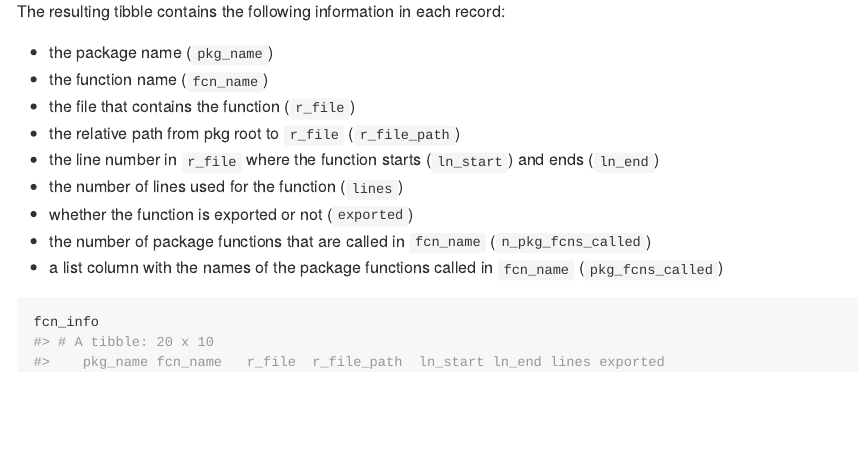
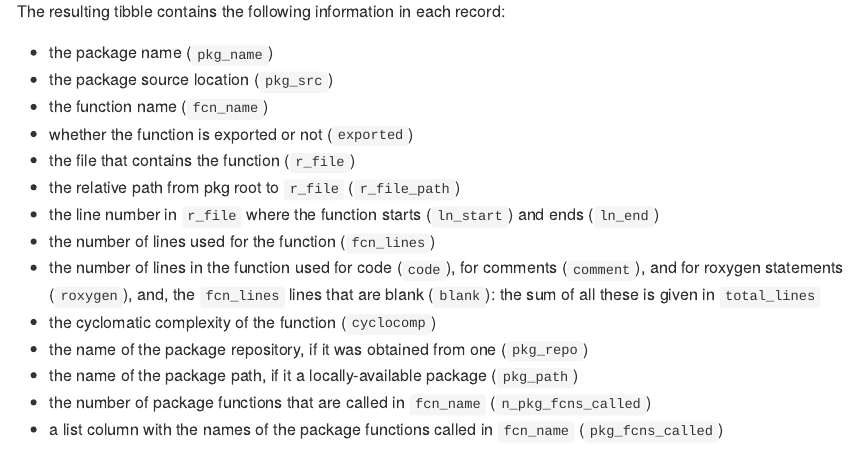
Before and after one commit to rich-iannone/pkgattrs, an R Markdown document (README.Rmd): the page in a window 1100 px wide, from 400 px down before the commit and from 480 px down after it, so that both start at the same text. The pictures show the output file README.md that the author committed with the source, drawn offline in the style of GitHub; badge pictures from the web are left out.

Commit message:
Update README

```diff
--- a/README.Rmd
+++ b/README.Rmd
@@ -32,12 +32,17 @@ fcn_info <-
 The resulting tibble contains the following information in each record:
 
 - the package name (`pkg_name`)
+- the package source location (`pkg_src`)
 - the function name (`fcn_name`)
+- whether the function is exported or not (`exported`)
 - the file that contains the function (`r_file`)
 - the relative path from pkg root to `r_file` (`r_file_path`)
 - the line number in `r_file` where the function starts (`ln_start`) and ends (`ln_end`)
-- the number of lines used for the function (`lines`)
-- whether the function is exported or not (`exported`)
+- the number of lines used for the function (`fcn_lines`)
+- the number of lines in the function used for code (`code`), for comments (`comment`), and for roxygen statements (`roxygen`), and, the `fcn_lines` lines that are blank (`blank`): the sum of all these is given in `total_lines`
+- the cyclomatic complexity of the function (`cyclocomp`)
+- the name of the package repository, if it was obtained from one (`pkg_repo`)
+- the name of the package path, if it a locally-available package (`pkg_path`)
 - the number of package functions that are called in `fcn_name` (`n_pkg_fcns_called`)
 - a list column with the names of the package functions called in `fcn_name` (`pkg_fcns_called`)
 
```
Also changed, not shown: README.md.
